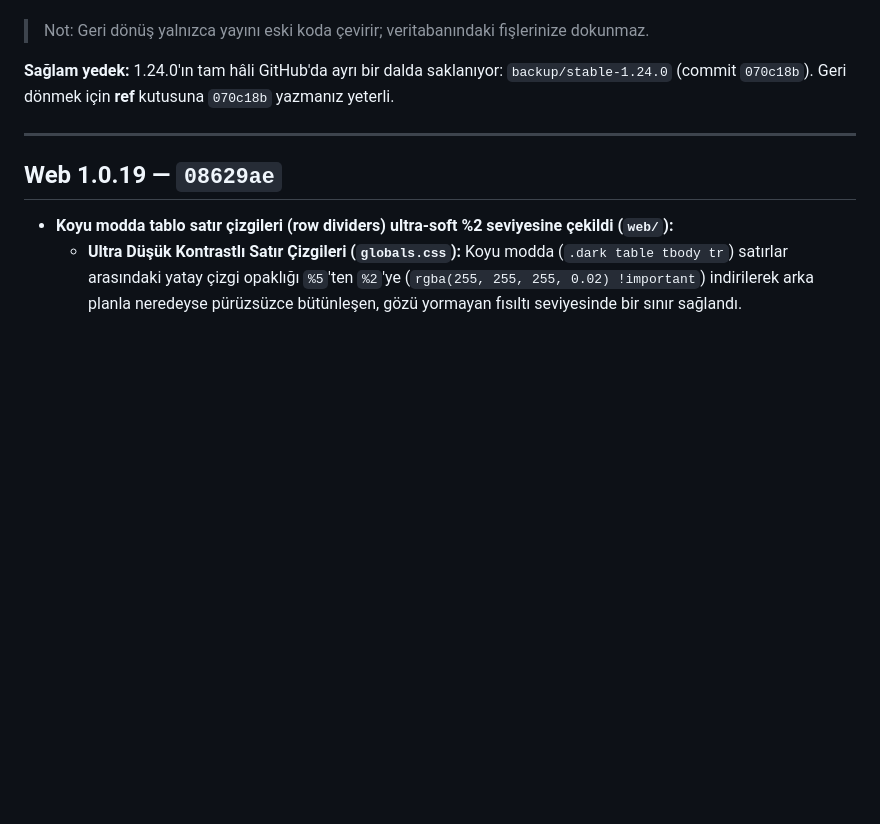
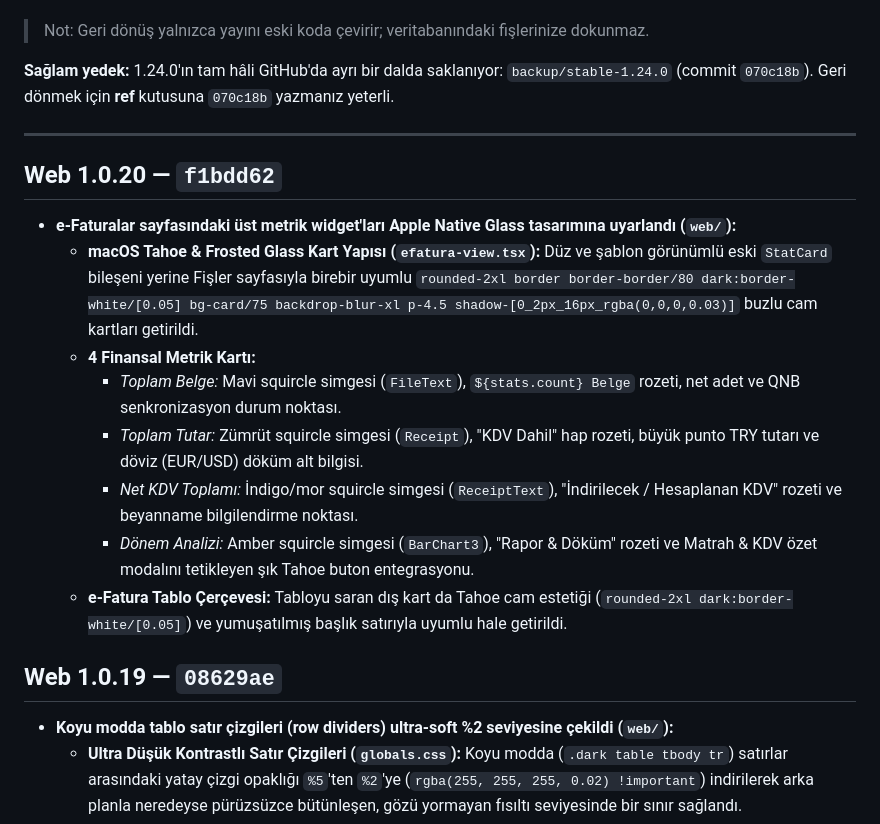
Before and after one commit to mylifer/scan, a Markdown page: CHANGELOG.md, the part around the change. Rendered like a GitHub page; blank space fills up the shorter version.

Commit message:
docs: CHANGELOG.md Web 1.0.20 eklendi (f1bdd62)

```diff
--- a/CHANGELOG.md
+++ b/CHANGELOG.md
@@ -15,6 +15,16 @@ Her sürümün yanındaki **commit kodu**, o sürüme geri dönmek için kullan
 **Sağlam yedek:** 1.24.0'ın tam hâli GitHub'da ayrı bir dalda saklanıyor: `backup/stable-1.24.0` (commit `070c18b`). Geri dönmek için **ref** kutusuna `070c18b` yazmanız yeterli.
 
 ---
+
+## Web 1.0.20 — `f1bdd62`
+- **e-Faturalar sayfasındaki üst metrik widget'ları Apple Native Glass tasarımına uyarlandı (`web/`):**
+  - **macOS Tahoe & Frosted Glass Kart Yapısı (`efatura-view.tsx`):** Düz ve şablon görünümlü eski `StatCard` bileşeni yerine Fişler sayfasıyla birebir uyumlu `rounded-2xl border border-border/80 dark:border-white/[0.05] bg-card/75 backdrop-blur-xl p-4.5 shadow-[0_2px_16px_rgba(0,0,0,0.03)]` buzlu cam kartları getirildi.
+  - **4 Finansal Metrik Kartı:**
+    - *Toplam Belge:* Mavi squircle simgesi (`FileText`), `${stats.count} Belge` rozeti, net adet ve QNB senkronizasyon durum noktası.
+    - *Toplam Tutar:* Zümrüt squircle simgesi (`Receipt`), "KDV Dahil" hap rozeti, büyük punto TRY tutarı ve döviz (EUR/USD) döküm alt bilgisi.
+    - *Net KDV Toplamı:* İndigo/mor squircle simgesi (`ReceiptText`), "İndirilecek / Hesaplanan KDV" rozeti ve beyanname bilgilendirme noktası.
+    - *Dönem Analizi:* Amber squircle simgesi (`BarChart3`), "Rapor & Döküm" rozeti ve Matrah & KDV özet modalını tetikleyen şık Tahoe buton entegrasyonu.
+  - **e-Fatura Tablo Çerçevesi:** Tabloyu saran dış kart da Tahoe cam estetiği (`rounded-2xl dark:border-white/[0.05]`) ve yumuşatılmış başlık satırıyla uyumlu hale getirildi.
 
 ## Web 1.0.19 — `08629ae`
 - **Koyu modda tablo satır çizgileri (row dividers) ultra-soft %2 seviyesine çekildi (`web/`):**
```
